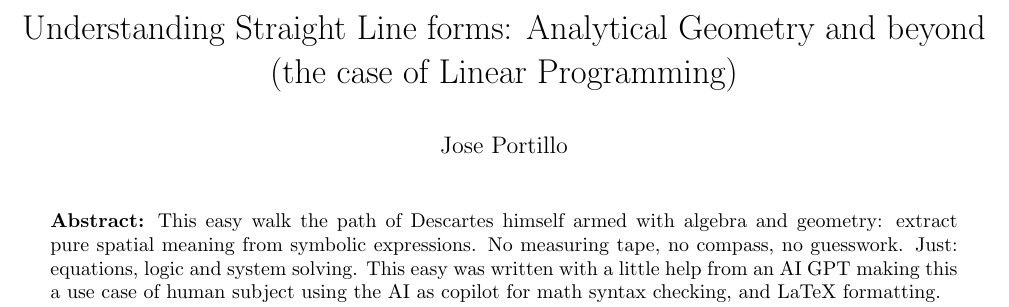
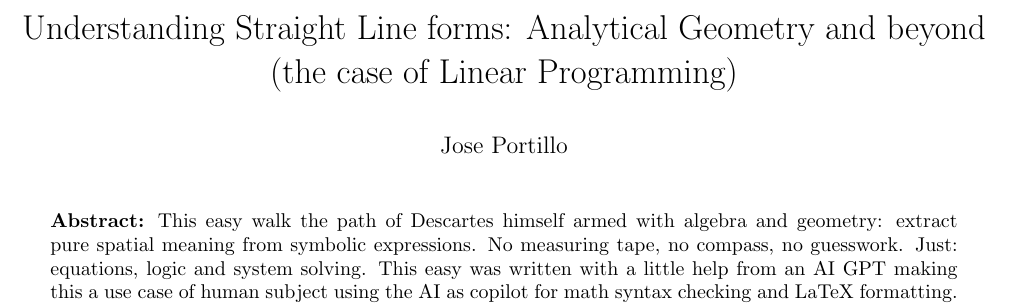
Before and after one commit to jportillo34/someMathWorks, a LaTeX document (straight_line_forms.tex): part of page 1 of 4, cut so that both start at the same text. Compiled offline with pdfLaTeX.

Commit message:
Add files via upload

```diff
--- a/straight_line_forms.tex
+++ b/straight_line_forms.tex
@@ -52,7 +52,7 @@
   \maketitle
   \begin{center}
   \begin{minipage}{0.9\textwidth}
-  \textbf{Abstract:} This easy walk the path of Descartes himself armed with algebra and geometry: extract pure spatial meaning from symbolic expressions. No measuring tape, no compass, no guesswork. Just: equations, logic and system solving. This easy was written with a little help from an AI GPT making this a use case of human subject using the AI as copilot for math syntax checking, and LaTeX formatting.
+  \textbf{Abstract:} This easy walk the path of Descartes himself armed with algebra and geometry: extract pure spatial meaning from symbolic expressions. No measuring tape, no compass, no guesswork. Just: equations, logic and system solving. This easy was written with a little help from an AI GPT making this a use case of human subject using the AI as copilot for math syntax checking and LaTeX formatting.
   \end{minipage}
   \end{center}
   \vspace{1em} % Space after abstract before two columns start
```
Also changed, not shown: straight_line_forms.pdf.
